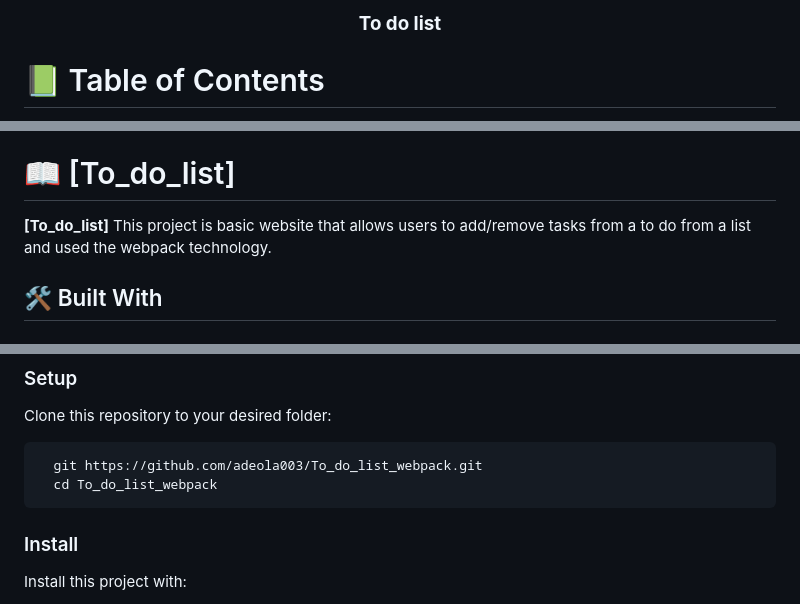
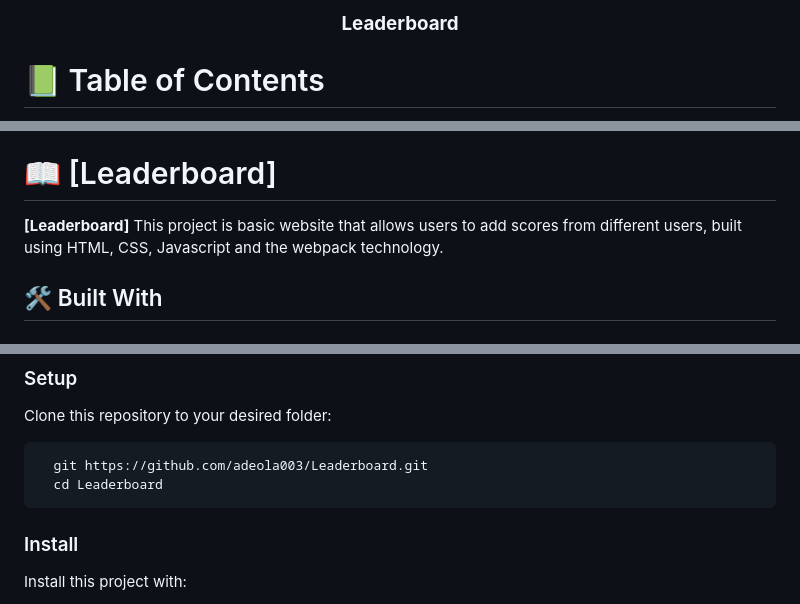
Before and after one commit to adeola003/Leaderboard, a Markdown page: README.md, 3 parts joined by grey strips. Drawn GitHub-style.

````diff
--- a/README.md
+++ b/README.md
@@ -2,7 +2,7 @@
 
 <div align="center">
 
-  <h3><b>To do list</b></h3>
+  <h3><b>Leaderboard</b></h3>
 
 </div>
 
@@ -32,9 +32,9 @@
 
 <!-- PROJECT DESCRIPTION -->
 
-# 📖 [To_do_list] <a name="about-project"></a>
+# 📖 [Leaderboard] <a name="about-project"></a>
 
-**[To_do_list]** This project is basic website that allows users to add/remove tasks from a to do from a list and used the webpack technology.
+**[Leaderboard]** This project is basic website that allows users to add scores from different users, built using HTML, CSS, Javascript and the webpack technology.
 
 ## 🛠 Built With <a name="HTML, CSS, Javascript and Webpack"></a>
 
@@ -87,8 +87,8 @@ Open terminal on the same folder of the project and run:
 Clone this repository to your desired folder:
 
 ```sh
-  git https://github.com/adeola003/To_do_list_webpack.git
-  cd To_do_list_webpack
+  git https://github.com/adeola003/Leaderboard.git
+  cd Leaderboard
 ```
 
 ### Install
````
Also changed, not shown: other parts of README.md (+1 -1 lines).
